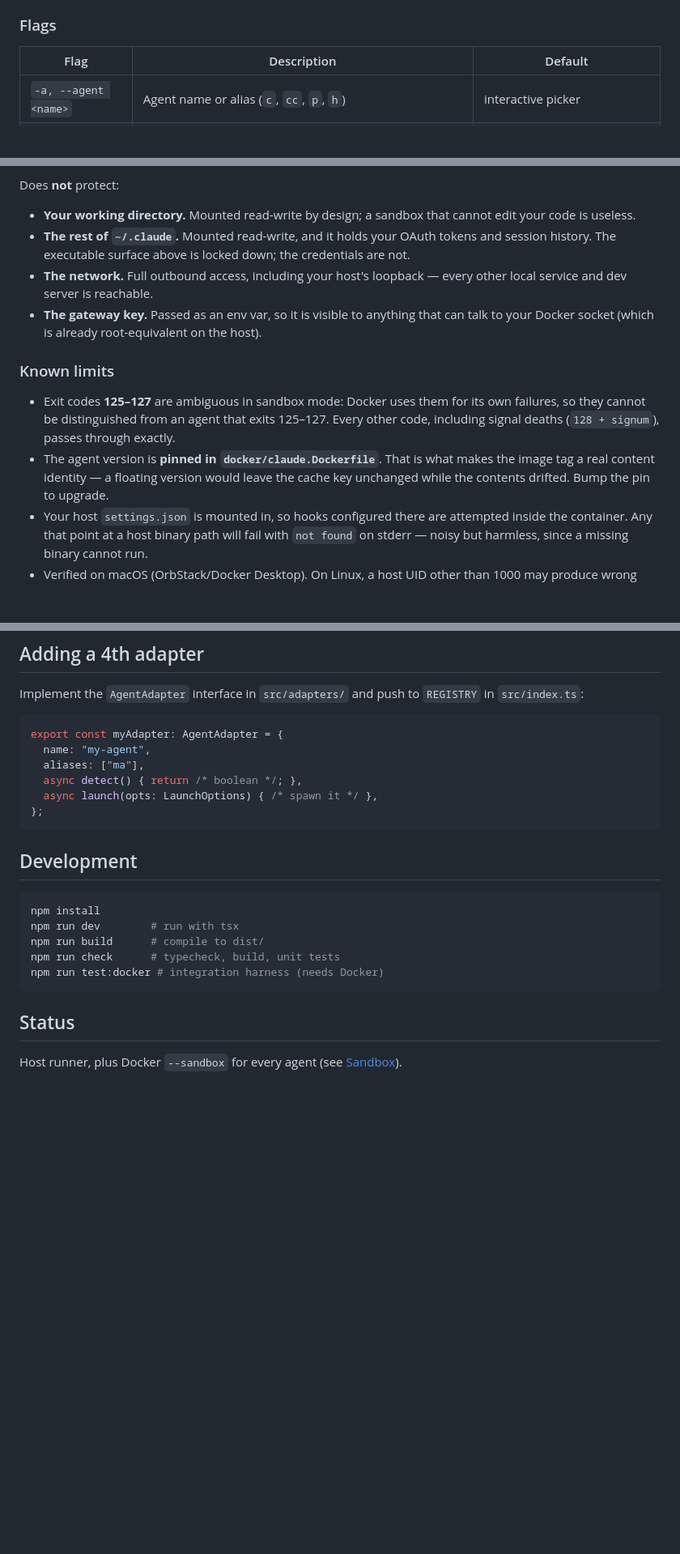
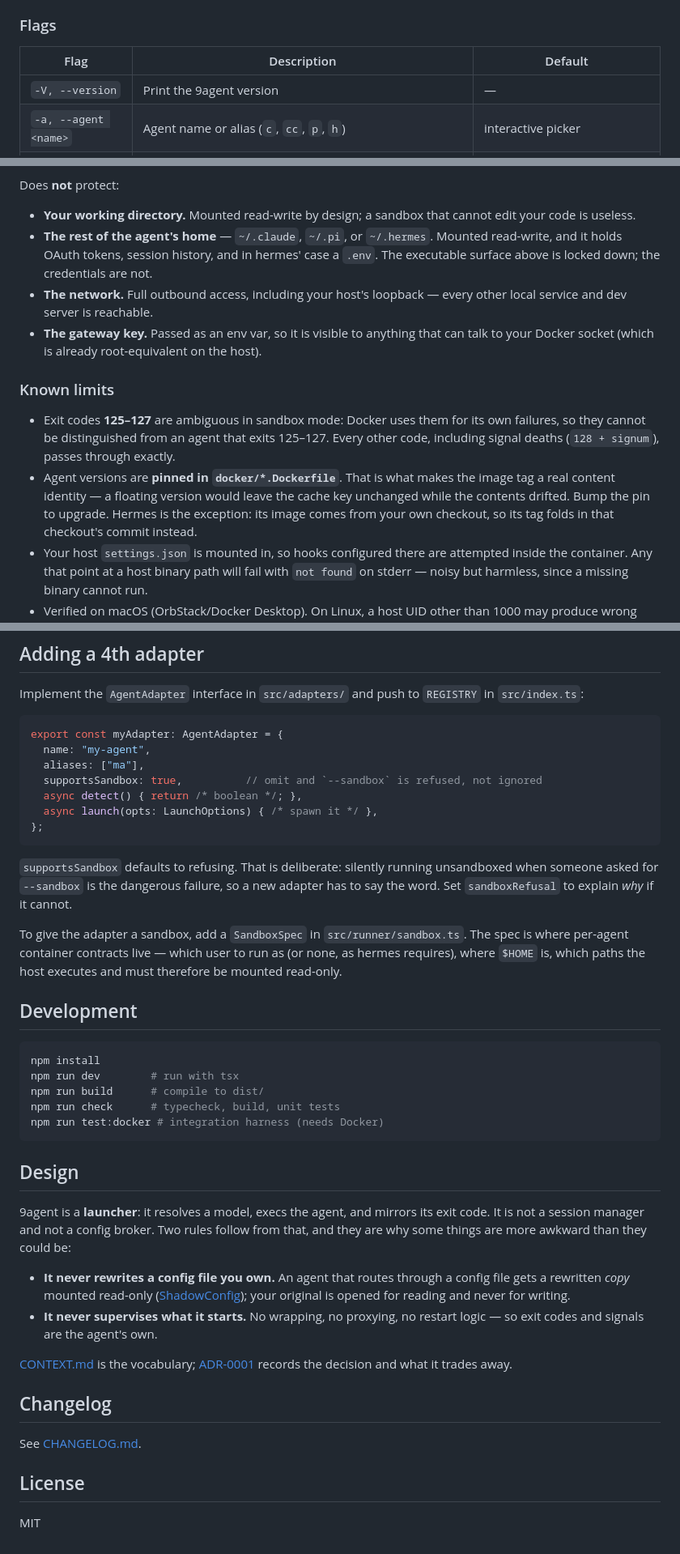
Before and after one commit to nadimtuhin/9agent, a Markdown page: README.md, 3 parts joined by grey strips. Shown at 81% size. Drawn GitHub-style; blank space fills up the shorter version.

Commit message:
docs: bring the README back in line with what ships
The symlink rule was documented twice and the first copy predated the security
fix, so it still described mounting any escaping target — the exact behaviour
that turned out to be an escalation path. Removed it; the accurate one stays.

Also: --version was missing from the flags table, the pin note named only
claude.Dockerfile now that both are pinned, the read-write caveat still said
~/.claude when all three agent homes are mounted, and the adapter example omitted
supportsSandbox — which defaults to refusing, so a new adapter that copies the
example gets a refusal it cannot explain.

Replaced the trailing Status line with the two rules a reader needs to predict
this thing's behaviour, plus changelog and license links.

````diff
--- a/README.md
+++ b/README.md
@@ -65,6 +65,7 @@ whether they were meant for the agent or for itself.
 
 | Flag | Description | Default |
 |------|-------------|---------|
+| `-V, --version` | Print the 9agent version | — |
 | `-a, --agent <name>` | Agent name or alias (`c`, `cc`, `p`, `h`) | interactive picker |
 | `-m, --model <id>` | Model ID | interactive search |
 | `--yolo` | Skip permissions / dangerous mode | safe |
@@ -152,9 +149,10 @@ Also worth knowing:
 Does **not** protect:
 - **Your working directory.** Mounted read-write by design; a sandbox that cannot
   edit your code is useless.
-- **The rest of `~/.claude`.** Mounted read-write, and it holds your OAuth tokens
-  and session history. The executable surface above is locked down; the
-  credentials are not.
+- **The rest of the agent's home** — `~/.claude`, `~/.pi`, or `~/.hermes`.
+  Mounted read-write, and it holds OAuth tokens, session history, and in hermes'
+  case a `.env`. The executable surface above is locked down; the credentials
+  are not.
 - **The network.** Full outbound access, including your host's loopback — every
   other local service and dev server is reachable.
 - **The gateway key.** Passed as an env var, so it is visible to anything that can
@@ -165,9 +163,11 @@ Does **not** protect:
 - Exit codes **125–127** are ambiguous in sandbox mode: Docker uses them for its
   own failures, so they cannot be distinguished from an agent that exits 125–127.
   Every other code, including signal deaths (`128 + signum`), passes through exactly.
-- The agent version is **pinned in `docker/claude.Dockerfile`**. That is what makes
-  the image tag a real content identity — a floating version would leave the cache
-  key unchanged while the contents drifted. Bump the pin to upgrade.
+- Agent versions are **pinned in `docker/*.Dockerfile`**. That is what makes the
+  image tag a real content identity — a floating version would leave the cache key
+  unchanged while the contents drifted. Bump the pin to upgrade. Hermes is the
+  exception: its image comes from your own checkout, so its tag folds in that
+  checkout's commit instead.
 - Your host `settings.json` is mounted in, so hooks configured there are attempted
   inside the container. Any that point at a host binary path will fail with
   `not found` on stderr — noisy but harmless, since a missing binary cannot run.
@@ -208,10 +208,20 @@ Implement the `AgentAdapter` interface in `src/adapters/` and push to `REGISTRY`
 export const myAdapter: AgentAdapter = {
   name: "my-agent",
   aliases: ["ma"],
+  supportsSandbox: true,          // omit and `--sandbox` is refused, not ignored
   async detect() { return /* boolean */; },
   async launch(opts: LaunchOptions) { /* spawn it */ },
 };
 ```
+
+`supportsSandbox` defaults to refusing. That is deliberate: silently running
+unsandboxed when someone asked for `--sandbox` is the dangerous failure, so a new
+adapter has to say the word. Set `sandboxRefusal` to explain *why* if it cannot.
+
+To give the adapter a sandbox, add a `SandboxSpec` in `src/runner/sandbox.ts`. The
+spec is where per-agent container contracts live — which user to run as (or none,
+as hermes requires), where `$HOME` is, which paths the host executes and must
+therefore be mounted read-only.
 
 ## Development
 
@@ -223,6 +233,25 @@ npm run check      # typecheck, build, unit tests
 npm run test:docker # integration harness (needs Docker)
 ```
 
-## Status
+## Design
 
-Host runner, plus Docker `--sandbox` for every agent (see [Sandbox](#sandbox)).
+9agent is a **launcher**: it resolves a model, execs the agent, and mirrors its
+exit code. It is not a session manager and not a config broker. Two rules follow
+from that, and they are why some things are more awkward than they could be:
+
+- **It never rewrites a config file you own.** An agent that routes through a
+  config file gets a rewritten *copy* mounted read-only ([ShadowConfig](CONTEXT.md));
+  your original is opened for reading and never for writing.
+- **It never supervises what it starts.** No wrapping, no proxying, no restart
+  logic — so exit codes and signals are the agent's own.
+
+[CONTEXT.md](CONTEXT.md) is the vocabulary; [ADR-0001](docs/adr/0001-launcher-not-session-manager.md)
+records the decision and what it trades away.
+
+## Changelog
+
+See [CHANGELOG.md](CHANGELOG.md).
+
+## License
+
+MIT
````
Also changed, not shown: other parts of README.md (+0 -4 lines).
